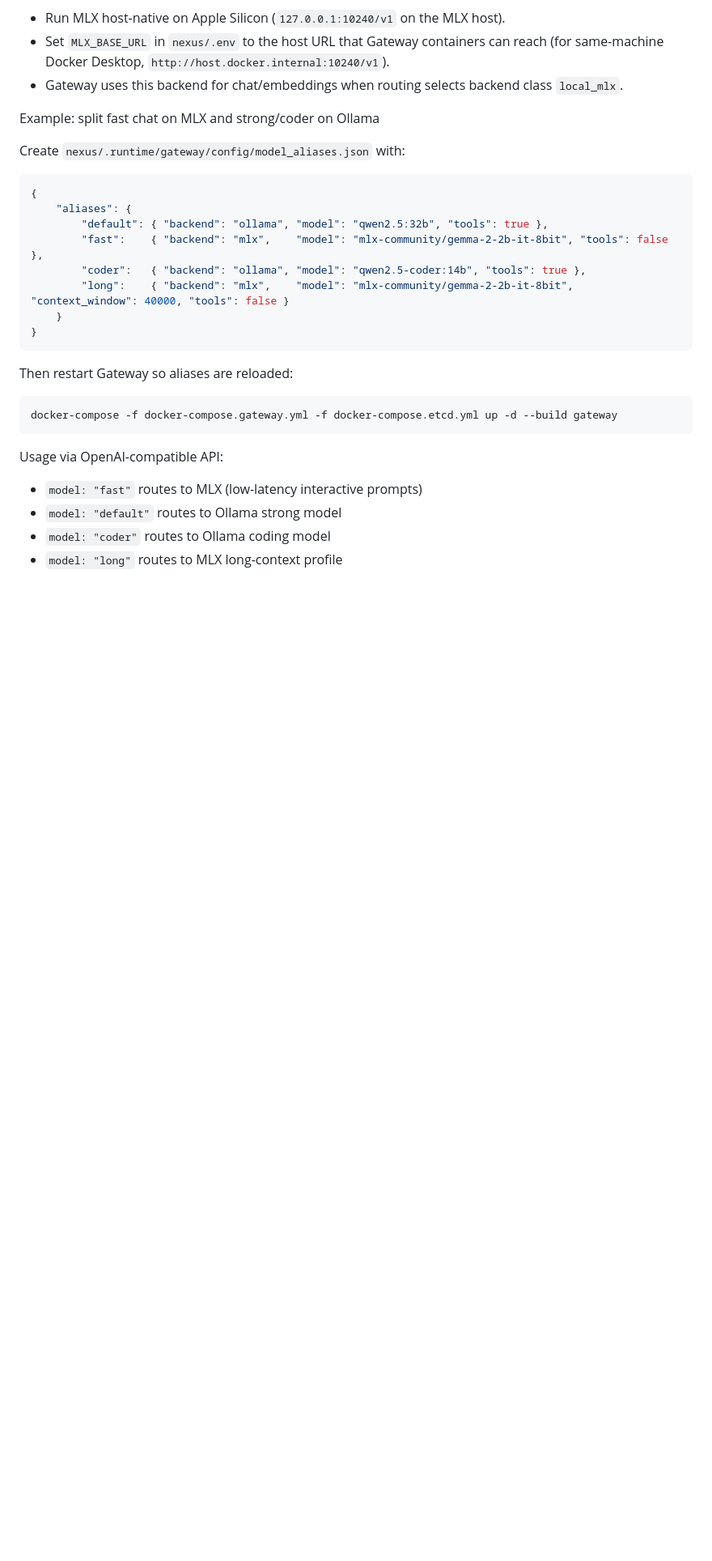
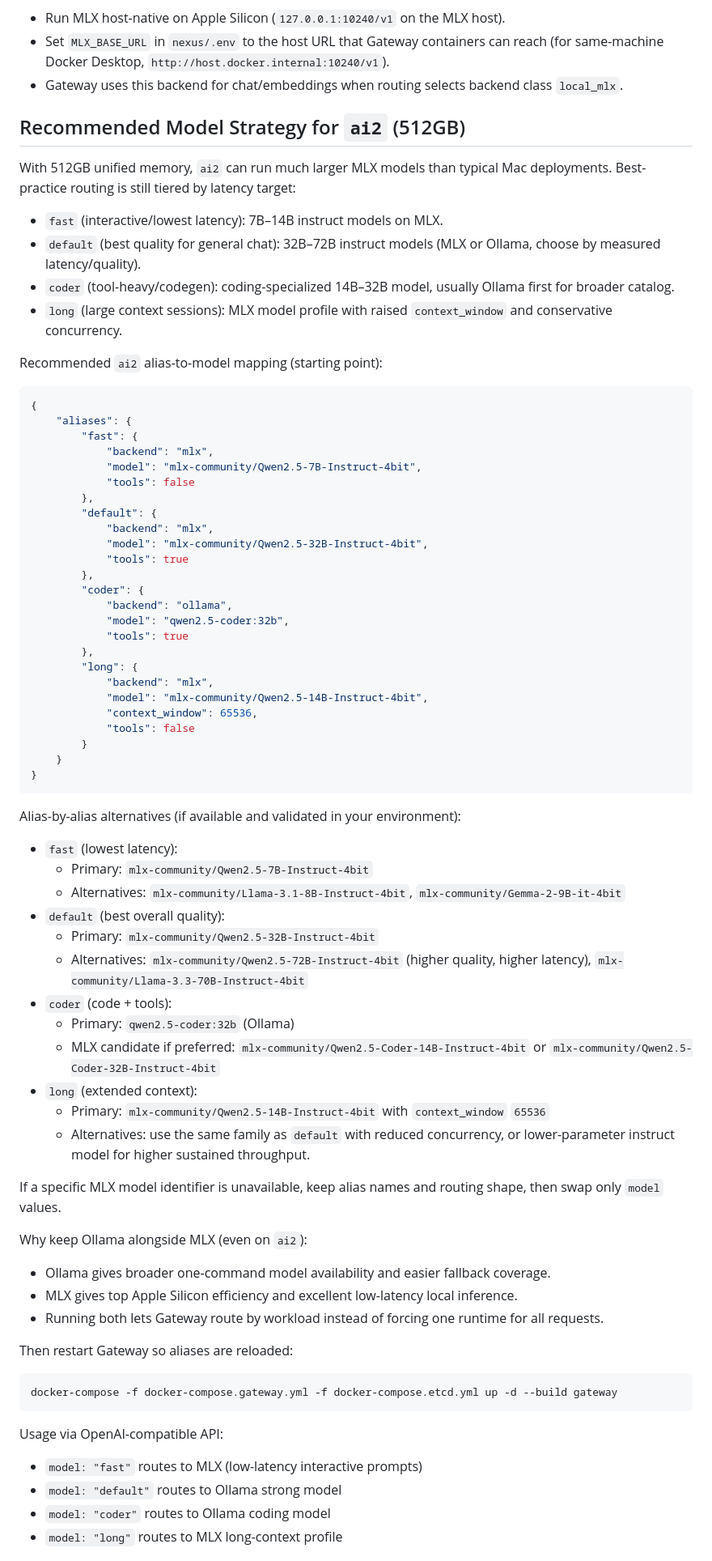
Before and after one commit to gevanoff/nexus, a Markdown page: services/mlx/README.md, the part around one of its changes. Shown at 81% size. Drawn GitHub-style; blank space fills up the shorter version.

Commit message:
Refine ai2 alias model recommendations for MLX and Ollama

````diff
--- a/services/mlx/README.md
+++ b/services/mlx/README.md
@@ -70,20 +78,67 @@ Gateway integration pattern:
 - Set `MLX_BASE_URL` in `nexus/.env` to the host URL that Gateway containers can reach (for same-machine Docker Desktop, `http://host.docker.internal:10240/v1`).
 - Gateway uses this backend for chat/embeddings when routing selects backend class `local_mlx`.
 
-Example: split fast chat on MLX and strong/coder on Ollama
+## Recommended Model Strategy for `ai2` (512GB)
 
-Create `nexus/.runtime/gateway/config/model_aliases.json` with:
+With 512GB unified memory, `ai2` can run much larger MLX models than typical Mac deployments. Best-practice routing is still tiered by latency target:
+
+- `fast` (interactive/lowest latency): 7B–14B instruct models on MLX.
+- `default` (best quality for general chat): 32B–72B instruct models (MLX or Ollama, choose by measured latency/quality).
+- `coder` (tool-heavy/codegen): coding-specialized 14B–32B model, usually Ollama first for broader catalog.
+- `long` (large context sessions): MLX model profile with raised `context_window` and conservative concurrency.
+
+Recommended `ai2` alias-to-model mapping (starting point):
 
 ```json
 {
 	"aliases": {
-		"default": { "backend": "ollama", "model": "qwen2.5:32b", "tools": true },
-		"fast":    { "backend": "mlx",    "model": "mlx-community/gemma-2-2b-it-8bit", "tools": false },
-		"coder":   { "backend": "ollama", "model": "qwen2.5-coder:14b", "tools": true },
-		"long":    { "backend": "mlx",    "model": "mlx-community/gemma-2-2b-it-8bit", "context_window": 40000, "tools": false }
+		"fast": {
+			"backend": "mlx",
+			"model": "mlx-community/Qwen2.5-7B-Instruct-4bit",
+			"tools": false
+		},
+		"default": {
+			"backend": "mlx",
+			"model": "mlx-community/Qwen2.5-32B-Instruct-4bit",
+			"tools": true
+		},
+		"coder": {
+			"backend": "ollama",
+			"model": "qwen2.5-coder:32b",
+			"tools": true
+		},
+		"long": {
+			"backend": "mlx",
+			"model": "mlx-community/Qwen2.5-14B-Instruct-4bit",
+			"context_window": 65536,
+			"tools": false
+		}
 	}
 }
 ```
+
+Alias-by-alias alternatives (if available and validated in your environment):
+
+- `fast` (lowest latency):
+	- Primary: `mlx-community/Qwen2.5-7B-Instruct-4bit`
+	- Alternatives: `mlx-community/Llama-3.1-8B-Instruct-4bit`, `mlx-community/Gemma-2-9B-it-4bit`
+- `default` (best overall quality):
+	- Primary: `mlx-community/Qwen2.5-32B-Instruct-4bit`
+	- Alternatives: `mlx-community/Qwen2.5-72B-Instruct-4bit` (higher quality, higher latency), `mlx-community/Llama-3.3-70B-Instruct-4bit`
+- `coder` (code + tools):
+	- Primary: `qwen2.5-coder:32b` (Ollama)
+	- MLX candidate if preferred: `mlx-community/Qwen2.5-Coder-14B-Instruct-4bit` or `mlx-community/Qwen2.5-Coder-32B-Instruct-4bit`
+- `long` (extended context):
+	- Primary: `mlx-community/Qwen2.5-14B-Instruct-4bit` with `context_window` `65536`
+	- Alternatives: use the same family as `default` with reduced concurrency, or lower-parameter instruct model for higher sustained throughput.
+
+If a specific MLX model identifier is unavailable, keep alias names and routing shape, then swap only `model` values.
+
+Why keep Ollama alongside MLX (even on `ai2`):
+
+- Ollama gives broader one-command model availability and easier fallback coverage.
+- MLX gives top Apple Silicon efficiency and excellent low-latency local inference.
+- Running both lets Gateway route by workload instead of forcing one runtime for all requests.
 
 Then restart Gateway so aliases are reloaded:
 
````
Also changed, not shown: other parts of services/mlx/README.md (+8 -0 lines), README.md (+12 -0 lines).
